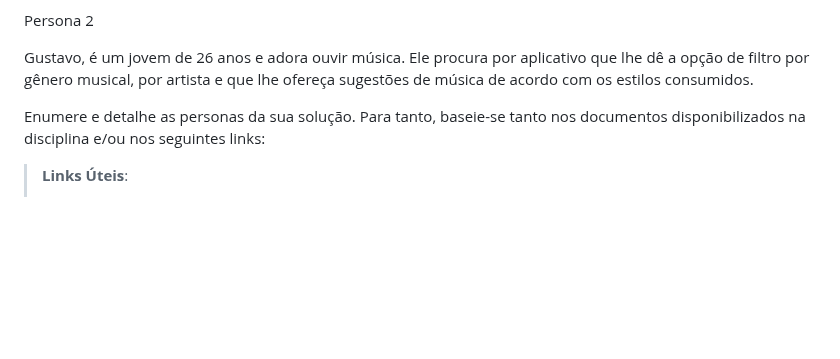
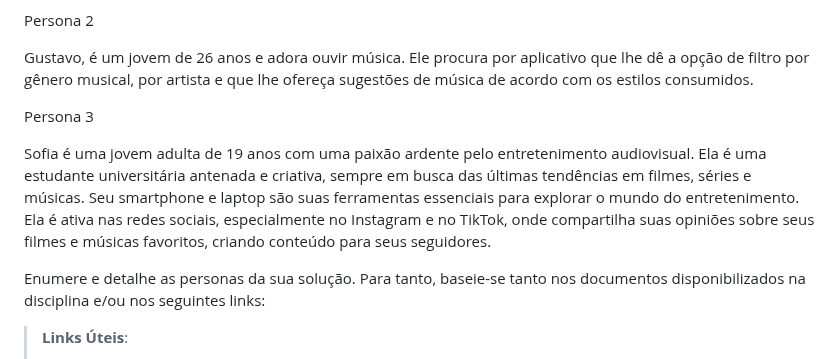
Before and after one commit to ICEI-PUC-Minas-PMV-SI/pmv-si-2023-2-pe1-t1-FlicksNBeats-pmv, a Markdown page: docs/especification.md, the part around the change. Drawn GitHub-style; blank space fills up the shorter version.

Commit message:
Criação persona 3

```diff
--- a/docs/especification.md
+++ b/docs/especification.md
@@ -13,6 +13,10 @@ Ana Roberta é uma mulher aposentada de 62 anos. Sua vida inteira sempre foi uma
 Persona 2
 
 Gustavo, é um jovem de 26 anos e adora ouvir música. Ele procura por aplicativo que lhe dê a opção de filtro por gênero musical, por artista e que lhe ofereça sugestões de música de acordo com os estilos consumidos.
+
+Persona 3
+
+Sofia é uma jovem adulta de 19 anos com uma paixão ardente pelo entretenimento audiovisual. Ela é uma estudante universitária antenada e criativa, sempre em busca das últimas tendências em filmes, séries e músicas. Seu smartphone e laptop são suas ferramentas essenciais para explorar o mundo do entretenimento. Ela é ativa nas redes sociais, especialmente no Instagram e no TikTok, onde compartilha suas opiniões sobre seus filmes e músicas favoritos, criando conteúdo para seus seguidores.
 
 Enumere e detalhe as personas da sua solução. Para tanto, baseie-se tanto nos documentos disponibilizados na disciplina e/ou nos seguintes links:
 
```
